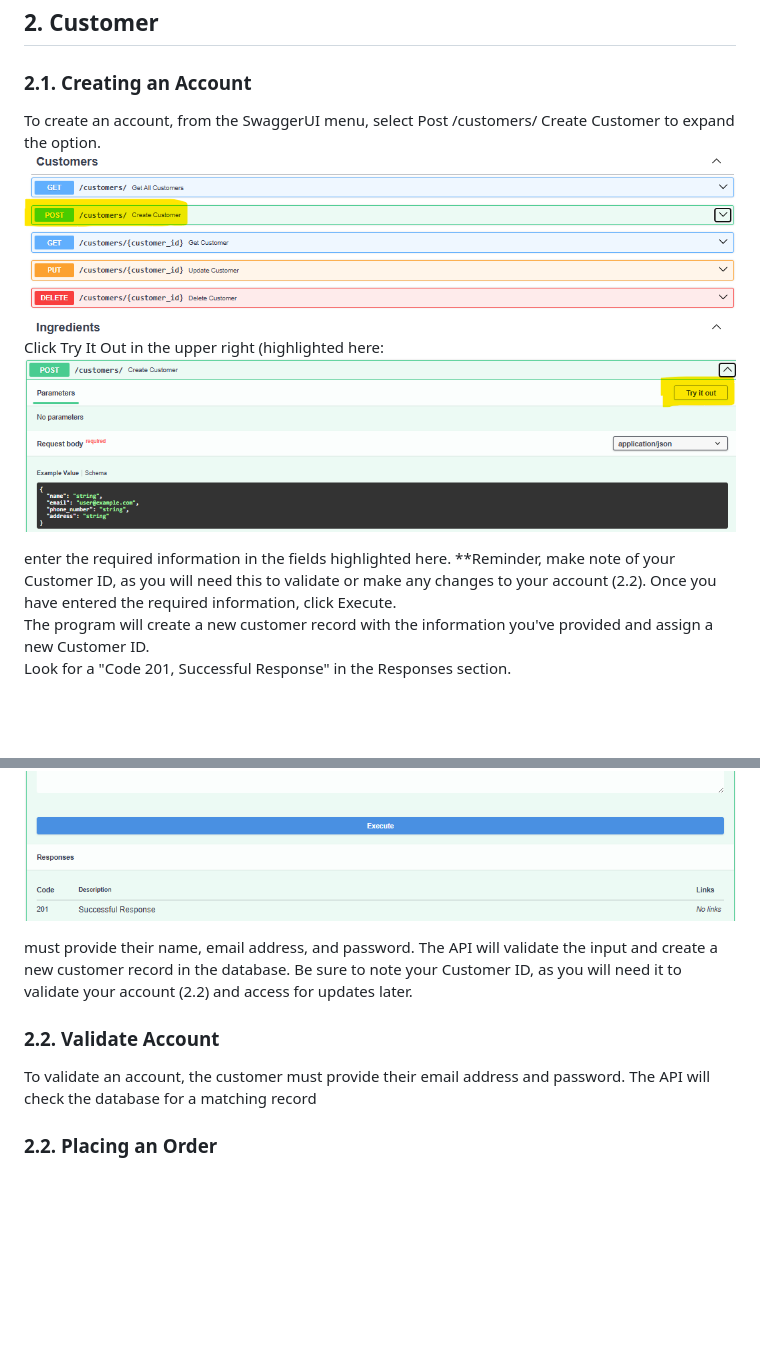
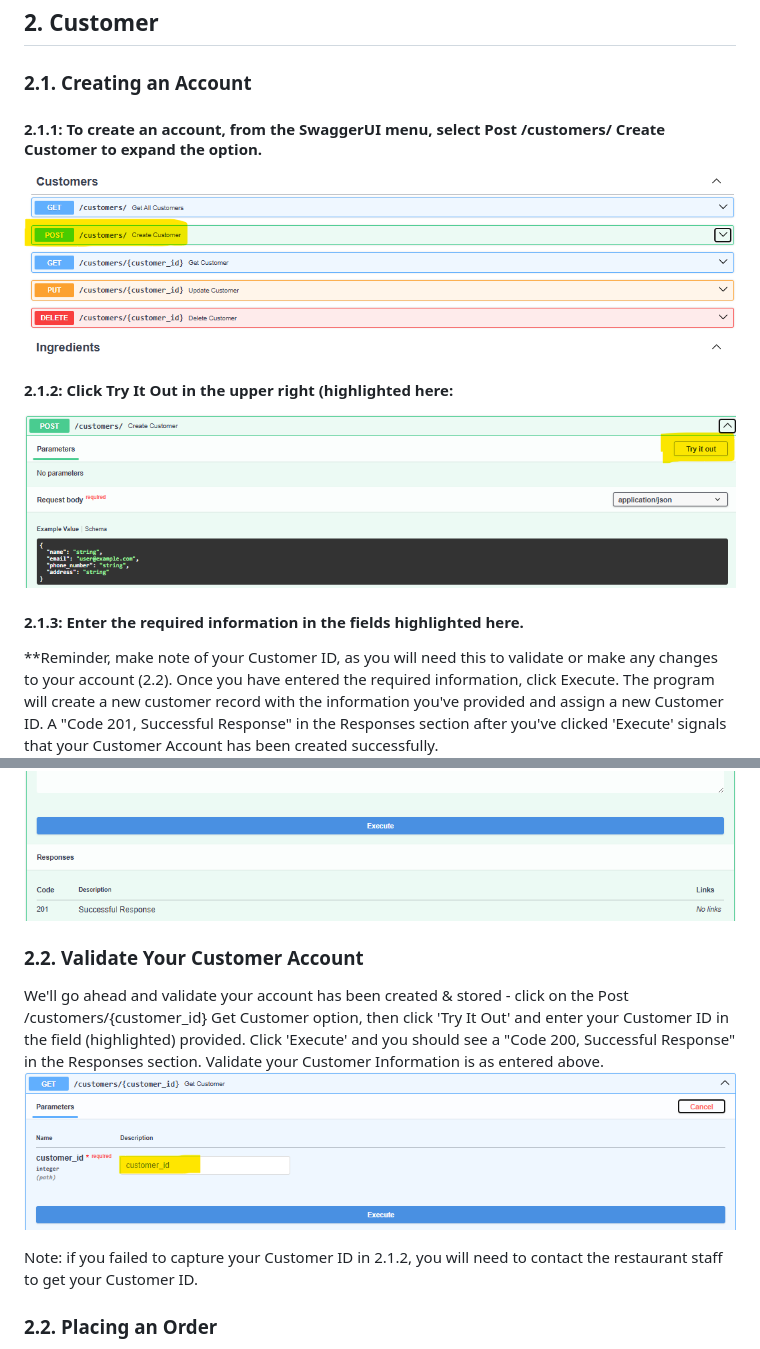
Before and after one commit to mogonc34/ITSC3155051Group7Project, a Markdown page: api/User_Manual.md, 2 parts joined by grey strips. GitHub-like rendering; pictures changed too: api/images/SwaggerUI_GetCustomer.png (added); blank space fills up the shorter version.

Commit message:
doc: updating User Manual

```diff
--- a/api/User_Manual.md
+++ b/api/User_Manual.md
@@ -22,26 +22,24 @@ the database schema, and the API endpoints.
 
 ## 2. Customer
 ### 2.1. Creating an Account
-To create an account, from the SwaggerUI menu, select Post /customers/ Create Customer to expand the option.
+#### 2.1.1: To create an account, from the SwaggerUI menu, select Post /customers/ Create Customer to expand the option.
 [![Group7 OROS Docs](../api/images/SwaggerUI_SelectCreateCustomer.png)](https://github.com/mogonc34/ITSC3155051Group7Project)
-Click Try It Out in
-the upper right (highlighted here:
+#### 2.1.2: Click Try It Out in the upper right (highlighted here:
 [![Group7 OROS Docs](../api/images/SwaggerUI_CreateCustomerTIO.png)](https://github.com/mogonc34/ITSC3155051Group7Project)
-
-enter the required information in the fields highlighted here.  **Reminder, make note of your Customer ID, as you will need this
-to validate or make any changes to your account (2.2).  Once you have entered the required information, click Execute.
-The program will create a new customer record with the information you've provided and assign a new Customer ID.
-Look for a "Code 201, Successful Response" in the Responses section.
+#### 2.1.3: Enter the required information in the fields highlighted here.
+**Reminder, make note of your Customer ID, as you will need this to validate or make any changes to your account (2.2).
+Once you have entered the required information, click Execute.  The program will create a new customer record with the
+information you've provided and assign a new Customer ID.  A "Code 201, Successful Response" in the Responses section after
+you've clicked 'Execute' signals that your Customer Account has been created successfully.
 [![Group7 OROS Docs](../api/images/SwaggerUI_CreateCustomerExecute.png)](https://github.com/mogonc34/ITSC3155051Group7Project)
 
+### 2.2. Validate Your Customer Account
+We'll go ahead and validate your account has been created & stored - click on the Post /customers/{customer_id} Get Customer option,
+then click 'Try It Out' and enter your Customer ID in the field (highlighted) provided.  Click 'Execute' and you should see a
+"Code 200, Successful Response" in the Responses section.  Validate your Customer Information is as entered above.
+[![Group7 OROS Docs](../api/images/SwaggerUI_GetCustomer.png)](https://github.com/mogonc34/ITSC3155051Group7Project)
 
-
-must provide their name, email address, and password. The API will validate the input and
-create a new customer record in the database.  Be sure to note your Customer ID, as you will need it to validate your account (2.2)
-and access for updates later.
-
-### 2.2. Validate Account
-To validate an account, the customer must provide their email address and password. The API will check the database for a matching record
+Note: if you failed to capture your Customer ID in 2.1.2, you will need to contact the restaurant staff to get your Customer ID.
 
 
 ### 2.2. Placing an Order
```
